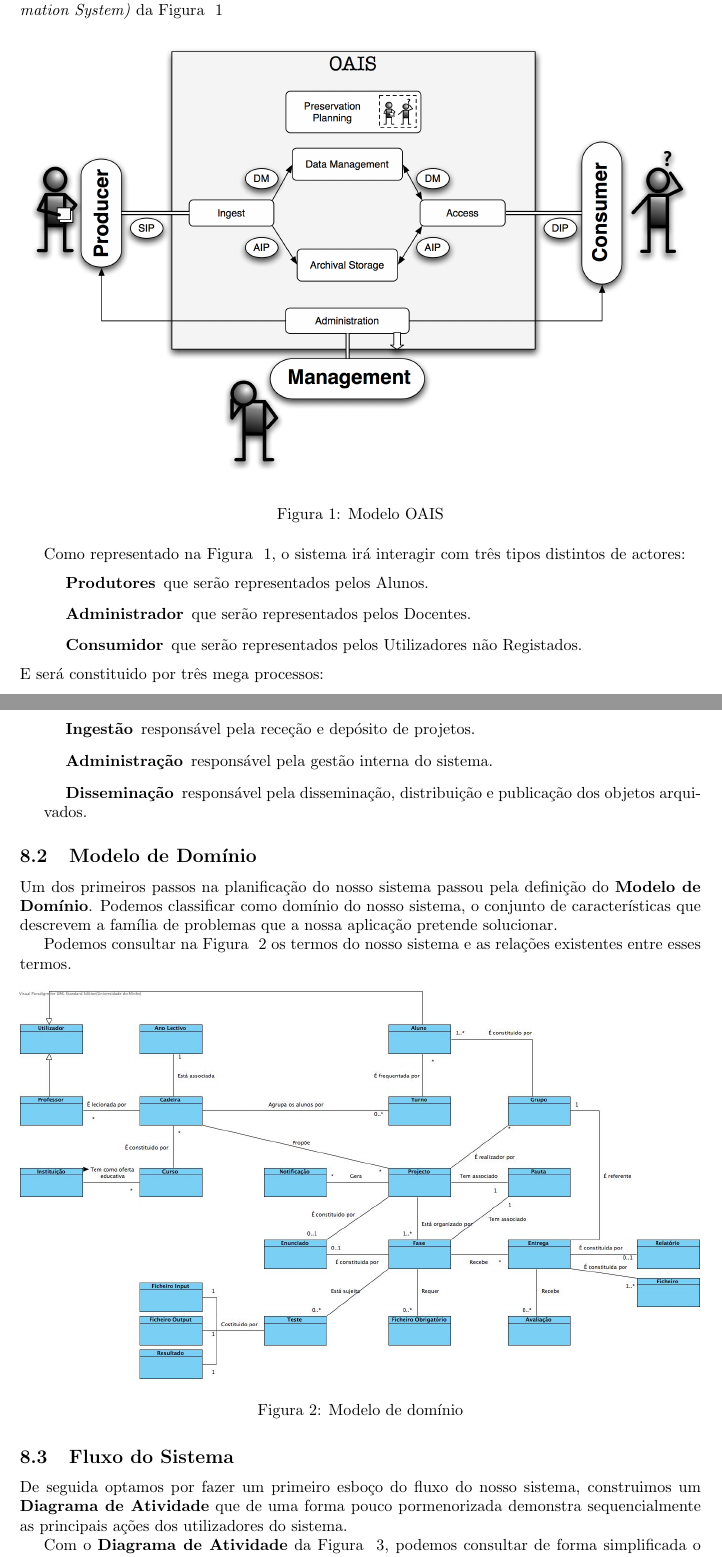
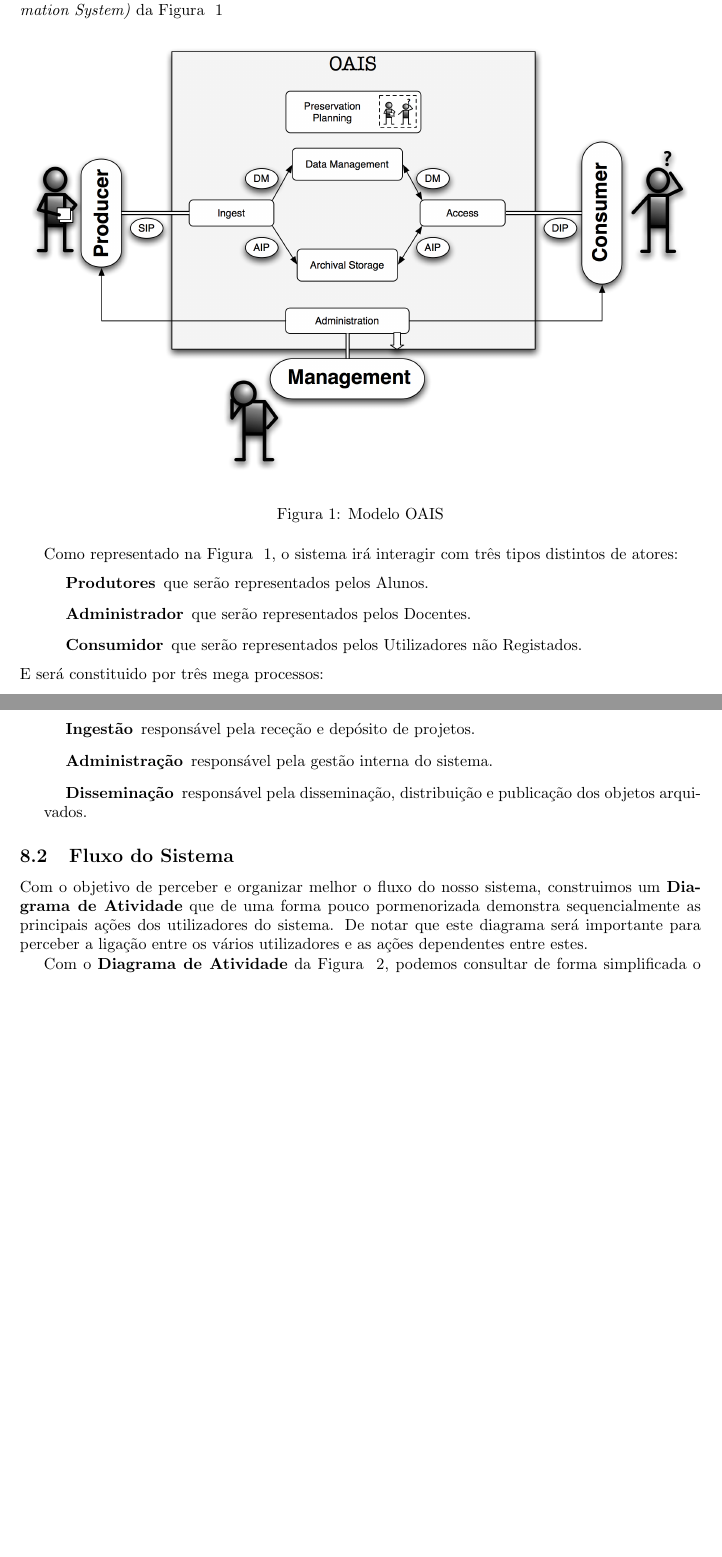
Before and after one commit to danielcarvalhopt/geretps, a LaTeX document (main.tex, which reads arquitetura_do_sistema.tex): two parts of pages 3 and 4 of 8 before the commit and two parts of pages 3 and 4 of 7 after it, joined at a grey line, cut so that both start at the same text, the shorter picture padded with empty space. Compiled offline with pdfLaTeX.

Commit message:
Removes 'Modelo de Domínio'

```diff
--- a/arquitetura_do_sistema.tex
+++ b/arquitetura_do_sistema.tex
@@ -9,7 +9,7 @@ O nosso sistema será construido seguindo as orientações do modelo OAIS \texti
   \label{fig:oais}
 \end{figure}
 
-Como representado na Figura ~\ref{fig:oais}, o sistema irá interagir com três tipos distintos de actores:
+Como representado na Figura ~\ref{fig:oais}, o sistema irá interagir com três tipos distintos de atores:
 \begin{description}[labelindent=1cm]
   \item[Produtores] que serão representados pelos Alunos.
   \item[Administrador] que serão representados pelos Docentes.
@@ -22,23 +22,9 @@ E será constituido por três mega processos:
   \item[Disseminação] responsável pela disseminação, distribuição e publicação dos objetos arquivados.
 \end{description}
 
-\subsection{Modelo de Domínio}
-
-Um dos primeiros passos na planificação do nosso sistema passou pela definição do \textbf{Modelo de Domínio}.
-Podemos classificar como domínio do nosso sistema, o conjunto de características que descrevem a família de problemas que a nossa aplicação pretende solucionar.
-
-Podemos consultar na Figura ~\ref{fig:modelo-dominio} os termos do nosso sistema e as relações existentes entre esses termos.
-
-\begin{figure}[H]
-  \centering
-  \includegraphics[width=1\textwidth,center]{images/arquitetura/modelo-dominio}
-  \caption{Modelo de domínio}
-  \label{fig:modelo-dominio}
-\end{figure}
-
 \subsection{Fluxo do Sistema}
 
-De seguida optamos por fazer um primeiro esboço do fluxo do nosso sistema, construimos um \textbf{Diagrama de Atividade} que de uma forma pouco pormenorizada demonstra sequencialmente as principais ações dos utilizadores do sistema.
+Com o objetivo de perceber e organizar melhor o fluxo do nosso sistema, construimos um \textbf{Diagrama de Atividade} que de uma forma pouco pormenorizada demonstra sequencialmente as principais ações dos utilizadores do sistema. De notar que este diagrama será importante para perceber a ligação entre os vários utilizadores e as ações dependentes entre estes.
 
 Com o \textbf{Diagrama de Atividade} da Figura ~\ref{fig:diagrama-blocos}, podemos consultar de forma simplificada o fluxo do nosso sistema.
 
```
Also changed, not shown: images/arquitetura/modelo-dominio.jpg (deleted).
